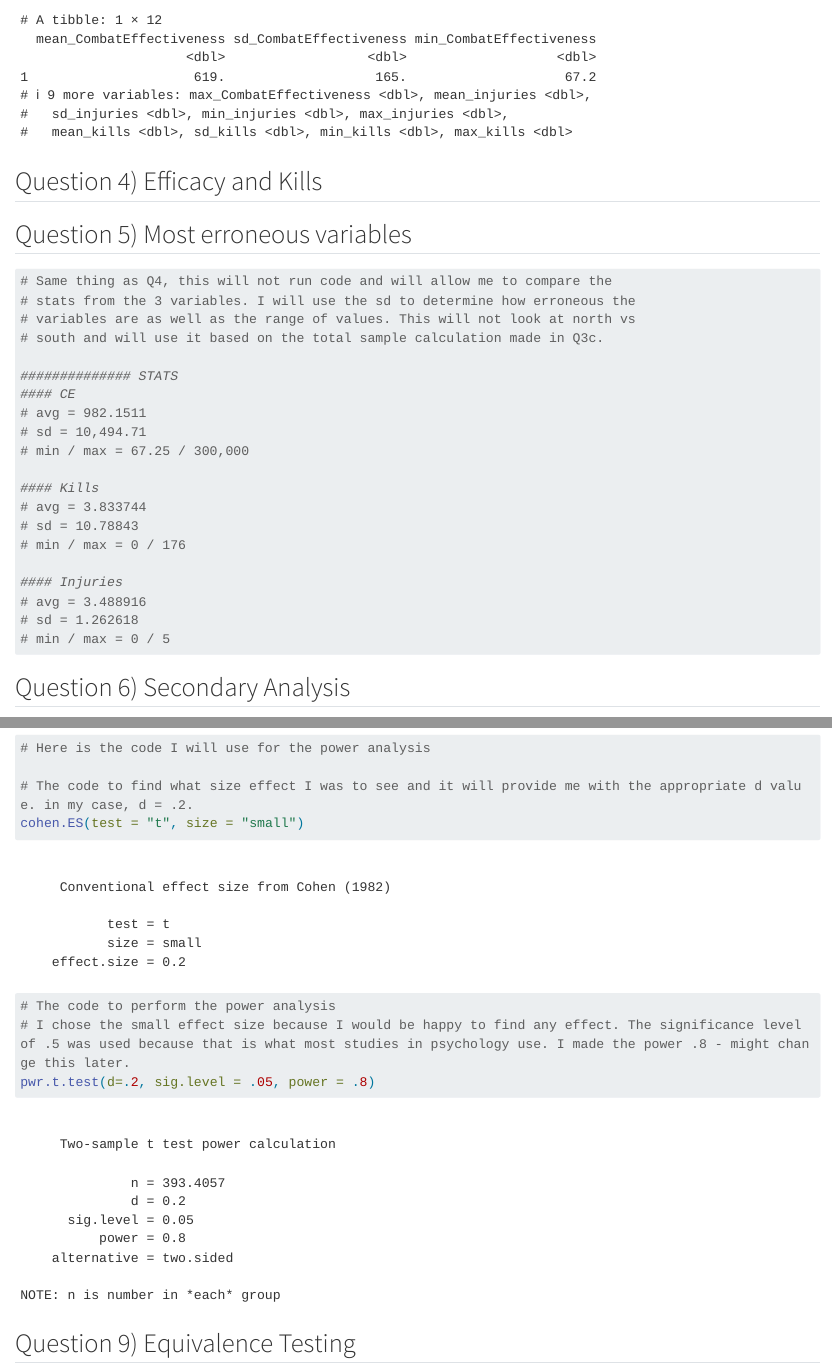
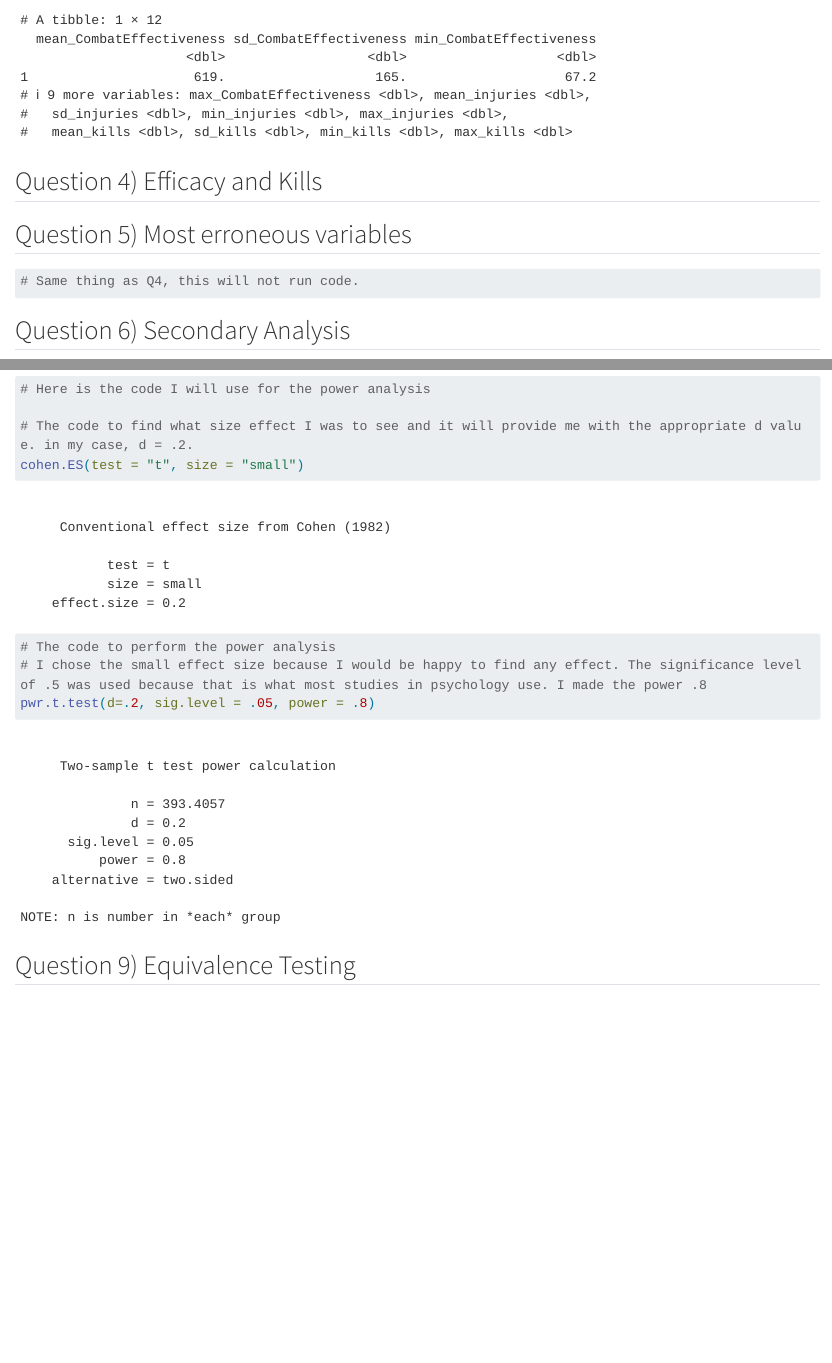
Before and after one commit to POCouture64/Assignment_1, a Quarto document (Assignment_1.qmd): the page in a window 1100 px wide, from 5280 px down, and a second part further down, joined at a grey line. Rendered offline with R 4.5, knitr and Pandoc in place of Quarto, with nearby package versions; some code elsewhere in the file could not run offline; long lines of code are wrapped.

Commit message:
FINAL VERSION

````diff
--- a/Assignment_1.qmd
+++ b/Assignment_1.qmd
@@ -187,8 +187,3 @@ print(south_stats)
 #| eval: false
 #| include: false
 # This section will not run any code but is instead used to help me keep track
-# of my code better and I include the summary stats that I have calculated above
-# to make it easier for me to reference back to later when writing my report.
-
-#########
-##### NORTH STATS
@@ -201,30 +190,4 @@ print(south_stats)
-# mean_injuries = 4.60274
-# sd_injuries = 0.6819035
-# min_injuries = 2
-# max_injuries = 5
-
-# mean_kills = 1.712329
-# sd_kills = 4.565813
-# min_kills = 0
-# max_kills = 34
-
-#########
-##### SOUTH STATS
-#########
-# mean_CombatEffectiveness = 491.6771
-# sd_CombatEffectiveness = 189.5299
-# min_CombatEffectiveness = 67.25
-# max_CombatEffectiveness = 946.89
-
-# mean_injuries = 4.428571
-# sd_injuries = 0.8789123
-# min_injuries = 2
-# max_injuries = 5
-
-# mean_kills = 4.75
-# sd_kills = 14.9929
-# min_kills = 0
-# max_kills = 79
+# of my code.
 
 ```
 
@@ -232,26 +195,7 @@ print(south_stats)
 
 ```{r}
 #| label: Most erroneous variable between combat effectiveness, kills, and injuries
-# Same thing as Q4, this will not run code and will allow me to compare the
-# stats from the 3 variables. I will use the sd to determine how erroneous the
-# variables are as well as the range of values. This will not look at north vs
-# south and will use it based on the total sample calculation made in Q3c.
-
-############## STATS
-#### CE
-# avg = 982.1511
-# sd = 10,494.71
-# min / max = 67.25 / 300,000
-
-#### Kills
-# avg = 3.833744
-# sd = 10.78843
-# min / max = 0 / 176
-
-#### Injuries
-# avg = 3.488916
-# sd = 1.262618
-# min / max = 0 / 5
+# Same thing as Q4, this will not run code.
 
 ```
 
@@ -311,7 +255,7 @@ print(south_stats)
 cohen.ES(test = "t", size = "small")
 
 # The code to perform the power analysis
-# I chose the small effect size because I would be happy to find any effect. The significance level of .5 was used because that is what most studies in psychology use. I made the power .8 - might change this later.
+# I chose the small effect size because I would be happy to find any effect. The significance level of .5 was used because that is what most studies in psychology use. I made the power .8
 pwr.t.test(d=.2, sig.level = .05, power = .8)
 
 ```
````
Also changed, not shown: Assignment_1.qmd (6 more changed lines).
